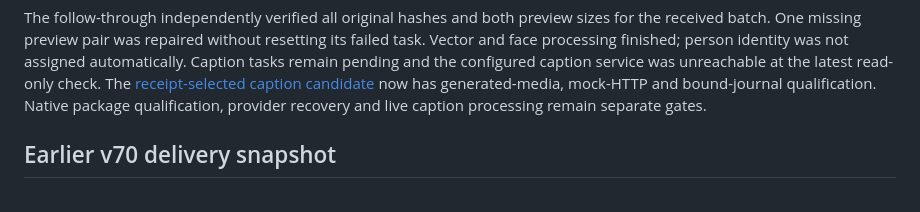
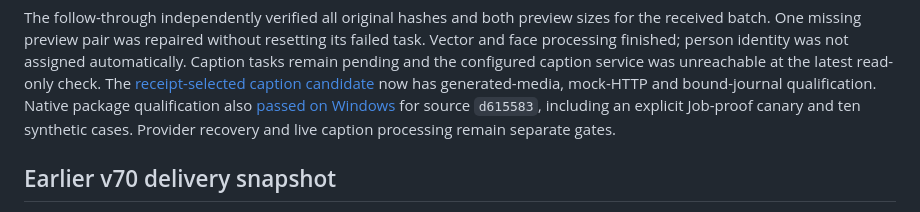
Before and after one commit to phoenixjyb/PhotoHouse, a Markdown page: docs/PROJECT_STATUS.md, the part around the change. Drawn GitHub-style.

```diff
--- a/docs/PROJECT_STATUS.md
+++ b/docs/PROJECT_STATUS.md
@@ -23,7 +23,9 @@ was not assigned automatically. Caption tasks remain pending and the configured
 caption service was unreachable at the latest read-only check. The
 [receipt-selected caption candidate](../server/docs/security/RELEASED_CAPTION_WORKER.md)
 now has generated-media, mock-HTTP and bound-journal qualification. Native package
-qualification, provider recovery and live caption processing remain separate gates.
+qualification also [passed on Windows](NATIVE_CAPTION_QUALIFICATION_2026-10-18.md)
+for source `d615583`, including an explicit Job-proof canary and ten synthetic
+cases. Provider recovery and live caption processing remain separate gates.
 
 ## Earlier v70 delivery snapshot
 
```
Also changed, not shown: docs/NATIVE_CAPTION_QUALIFICATION_2026-10-18.md (added, +69 -0 lines), docs/UPLOAD_REVIEW_JOURNAL_CONTEXT.md (+7 -0 lines).
